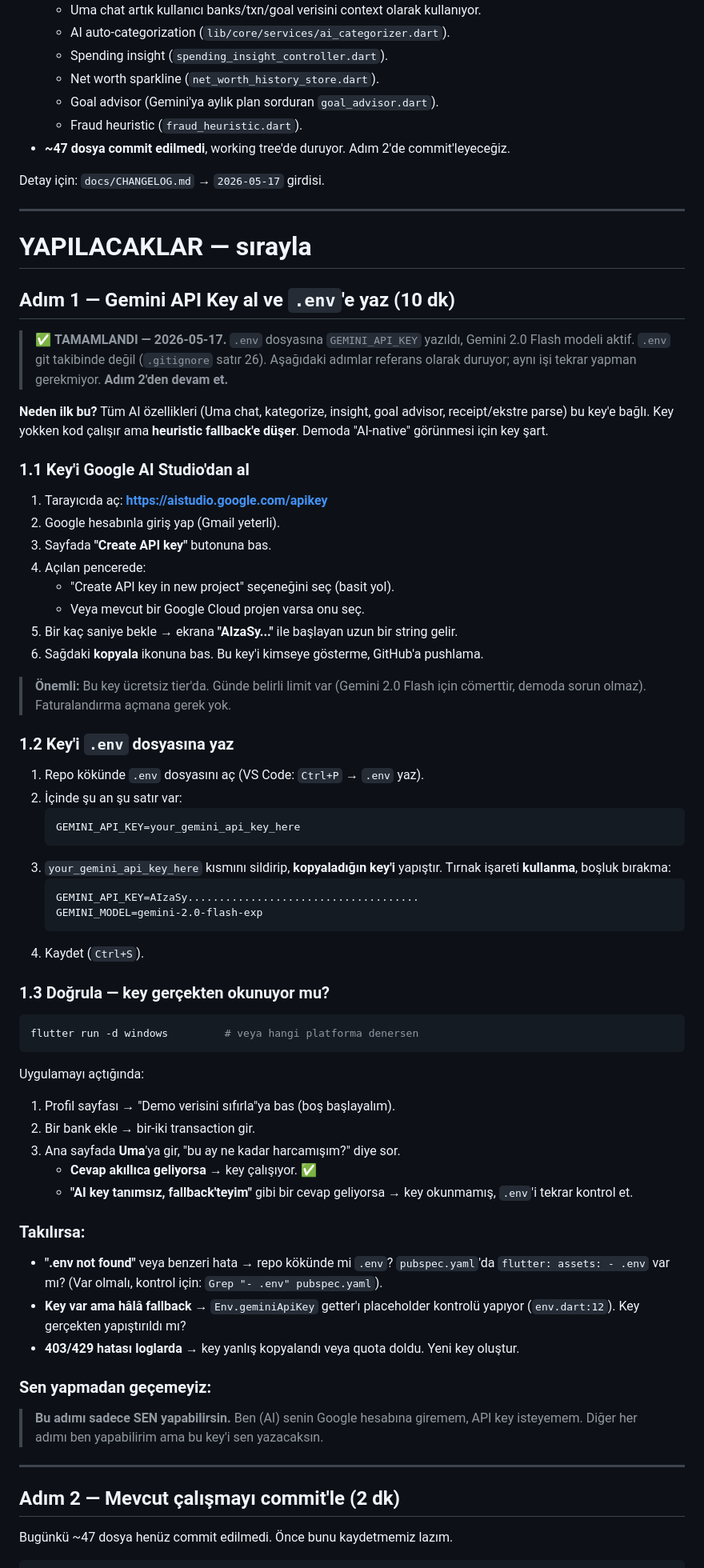
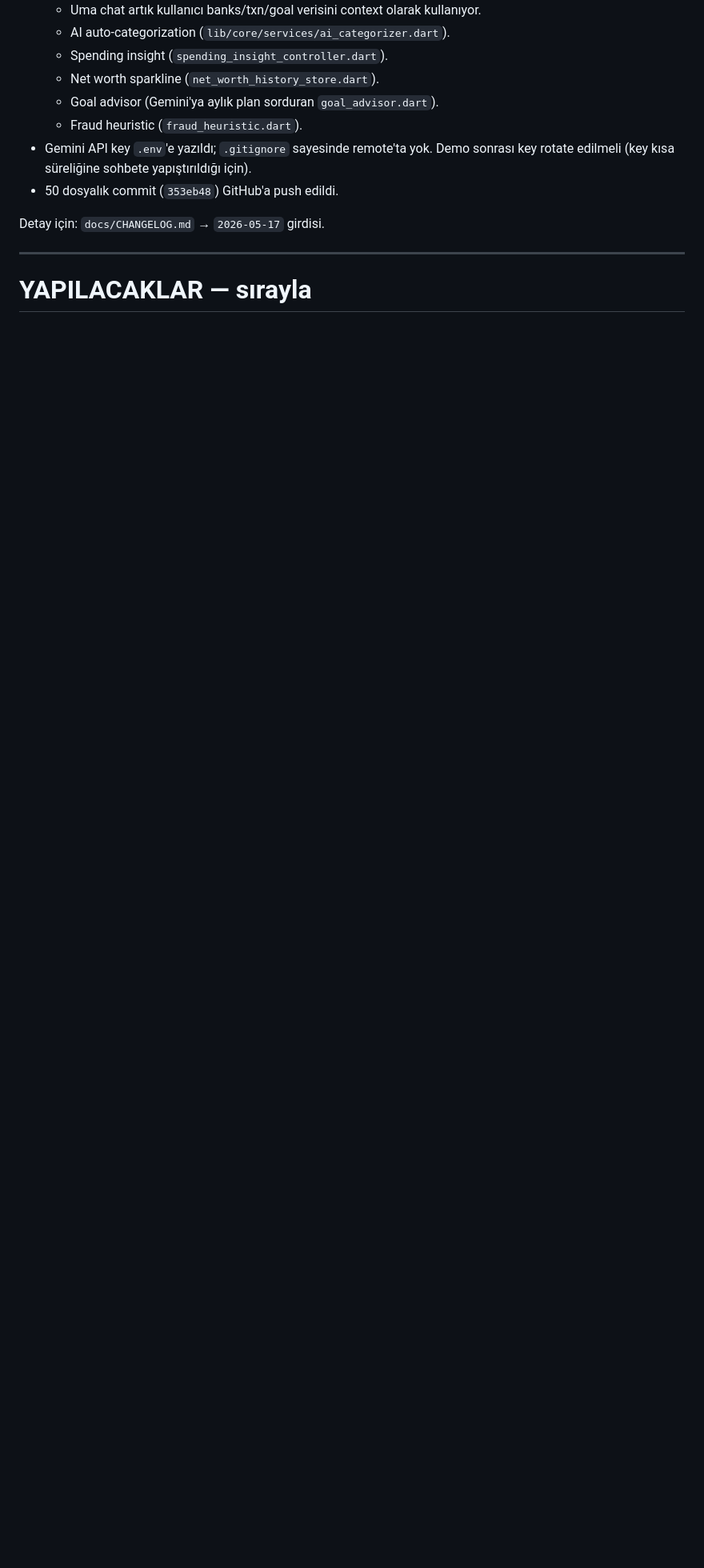
Before and after one commit to YusufGUNEL/Vera, a Markdown page: docs/YAPILACAKLAR.md, the part around one of its changes. Shown at 80% size. Drawn GitHub-style; blank space fills up the shorter version.

Commit message:
docs: remove completed steps from YAPILACAKLAR (Gemini key + initial commit done)

````diff
--- a/docs/YAPILACAKLAR.md
+++ b/docs/YAPILACAKLAR.md
@@ -44,7 +43,8 @@ flutter test             # all passed beklenir
   - Net worth sparkline (`net_worth_history_store.dart`).
   - Goal advisor (Gemini'ya aylık plan sorduran `goal_advisor.dart`).
   - Fraud heuristic (`fraud_heuristic.dart`).
-- **~47 dosya commit edilmedi**, working tree'de duruyor. Adım 2'de commit'leyeceğiz.
+- Gemini API key `.env`'e yazıldı; `.gitignore` sayesinde remote'ta yok. Demo sonrası key rotate edilmeli (key kısa süreliğine sohbete yapıştırıldığı için).
+- 50 dosyalık commit (`353eb48`) GitHub'a push edildi.
 
 Detay için: `docs/CHANGELOG.md` → `2026-05-17` girdisi.
 
@@ -52,65 +52,3 @@ Detay için: `docs/CHANGELOG.md` → `2026-05-17` girdisi.
 
 # YAPILACAKLAR — sırayla
 
-## Adım 1 — Gemini API Key al ve `.env`'e yaz (10 dk)
-
-> ✅ **TAMAMLANDI — 2026-05-17.** `.env` dosyasına `GEMINI_API_KEY` yazıldı, Gemini 2.0 Flash modeli aktif. `.env` git takibinde değil (`.gitignore` satır 26). Aşağıdaki adımlar referans olarak duruyor; aynı işi tekrar yapman gerekmiyor. **Adım 2'den devam et.**
-
-**Neden ilk bu?** Tüm AI özellikleri (Uma chat, kategorize, insight, goal advisor, receipt/ekstre parse) bu key'e bağlı. Key yokken kod çalışır ama **heuristic fallback'e düşer**. Demoda "AI-native" görünmesi için key şart.
-
-### 1.1 Key'i Google AI Studio'dan al
-
-1. Tarayıcıda aç: **https://aistudio.google.com/apikey**
-2. Google hesabınla giriş yap (Gmail yeterli).
-3. Sayfada **"Create API key"** butonuna bas.
-4. Açılan pencerede:
-   - "Create API key in new project" seçeneğini seç (basit yol).
-   - Veya mevcut bir Google Cloud projen varsa onu seç.
-5. Bir kaç saniye bekle → ekrana **"AIzaSy..."** ile başlayan uzun bir string gelir.
-6. Sağdaki **kopyala** ikonuna bas. Bu key'i kimseye gösterme, GitHub'a pushlama.
-
-> **Önemli:** Bu key ücretsiz tier'da. Günde belirli limit var (Gemini 2.0 Flash için cömerttir, demoda sorun olmaz). Faturalandırma açmana gerek yok.
-
-### 1.2 Key'i `.env` dosyasına yaz
-
-1. Repo kökünde `.env` dosyasını aç (VS Code: `Ctrl+P` → `.env` yaz).
-2. İçinde şu an şu satır var:
-   ```
-   GEMINI_API_KEY=your_gemini_api_key_here
-   ```
-3. `your_gemini_api_key_here` kısmını sildirip, **kopyaladığın key'i** yapıştır. Tırnak işareti **kullanma**, boşluk bırakma:
-   ```
-   GEMINI_API_KEY=AIzaSy.....................................
-   GEMINI_MODEL=gemini-2.0-flash-exp
-   ```
-4. Kaydet (`Ctrl+S`).
-
-### 1.3 Doğrula — key gerçekten okunuyor mu?
-
-```powershell
-flutter run -d windows         # veya hangi platforma denersen
-```
-
-Uygulamayı açtığında:
-1. Profil sayfası → "Demo verisini sıfırla"ya bas (boş başlayalım).
-2. Bir bank ekle → bir-iki transaction gir.
-3. Ana sayfada **Uma**'ya gir, "bu ay ne kadar harcamışım?" diye sor.
-   - **Cevap akıllıca geliyorsa** → key çalışıyor. ✅
-   - **"AI key tanımsız, fallback'teyim"** gibi bir cevap geliyorsa → key okunmamış, `.env`'i tekrar kontrol et.
-
-### Takılırsa:
-
-- **".env not found"** veya benzeri hata → repo kökünde mi `.env`? `pubspec.yaml`'da `flutter: assets: - .env` var mı? (Var olmalı, kontrol için: `Grep "- .env" pubspec.yaml`).
-- **Key var ama hâlâ fallback** → `Env.geminiApiKey` getter'ı placeholder kontrolü yapıyor (`env.dart:12`). Key gerçekten yapıştırıldı mı?
-- **403/429 hatası loglarda** → key yanlış kopyalandı veya quota doldu. Yeni key oluştur.
-
-### Sen yapmadan geçemeyiz:
-
-> **Bu adımı sadece SEN yapabilirsin.** Ben (AI) senin Google hesabına giremem, API key isteyemem. Diğer her adımı ben yapabilirim ama bu key'i sen yazacaksın.
-
----
-
-## Adım 2 — Mevcut çalışmayı commit'le (2 dk)
-
-Bugünkü ~47 dosya henüz commit edilmedi. Önce bunu kaydetmemiz lazım.
-
````
Also changed, not shown: other parts of docs/YAPILACAKLAR.md (+36 -49 lines).
